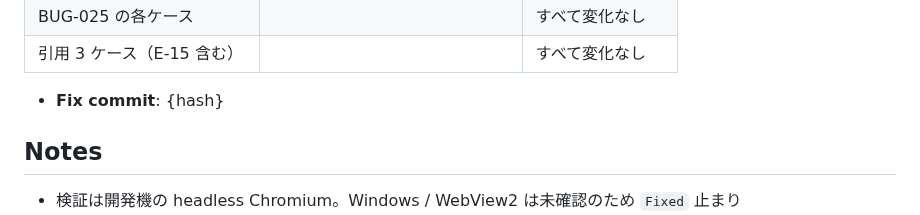
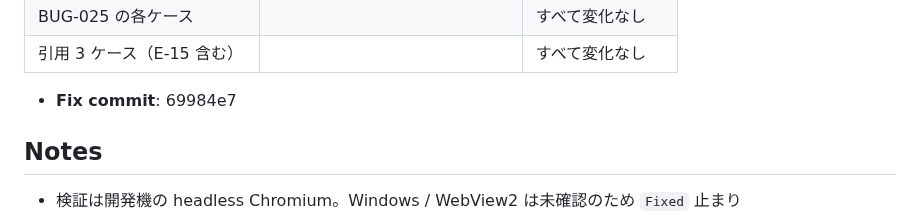
Before and after one commit to kairamu061-dev/MarkdownEditor, a Markdown page: issues/tickets/BUG-027.md, the part around the change. GitHub-like rendering.

Commit message:
docs(issues): record the BUG-027 / BUG-028 fix commit hash

```diff
--- a/issues/tickets/BUG-027.md
+++ b/issues/tickets/BUG-027.md
@@ -76,7 +76,7 @@ BUG-011 の `quoteAwareEnter`（引用の遅延継続行）とまったく同じ
 | BUG-025 の各ケース | | すべて変化なし |
 | 引用 3 ケース（E-15 含む） | | すべて変化なし |
 
-- **Fix commit**: {hash}
+- **Fix commit**: 69984e7
 
 ## Notes
 
```
Also changed, not shown: issues/tickets/BUG-028.md (+1 -1 lines).
